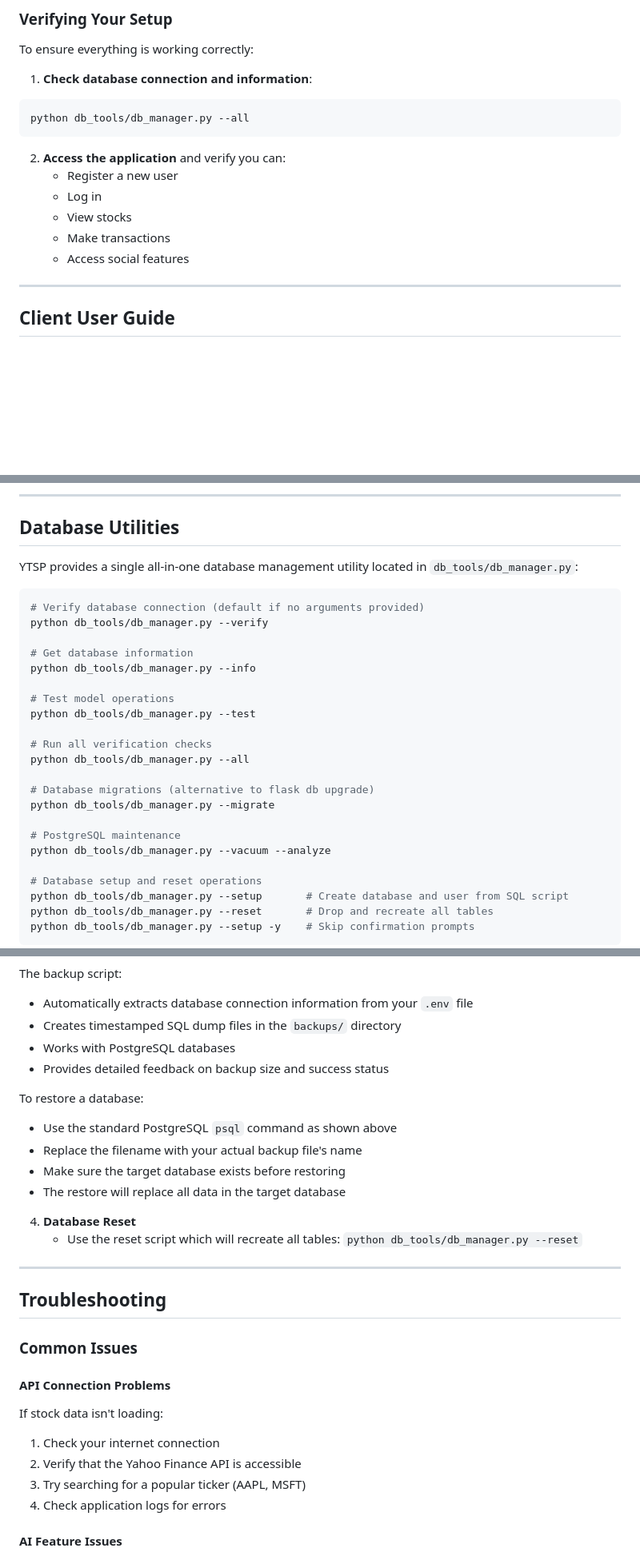
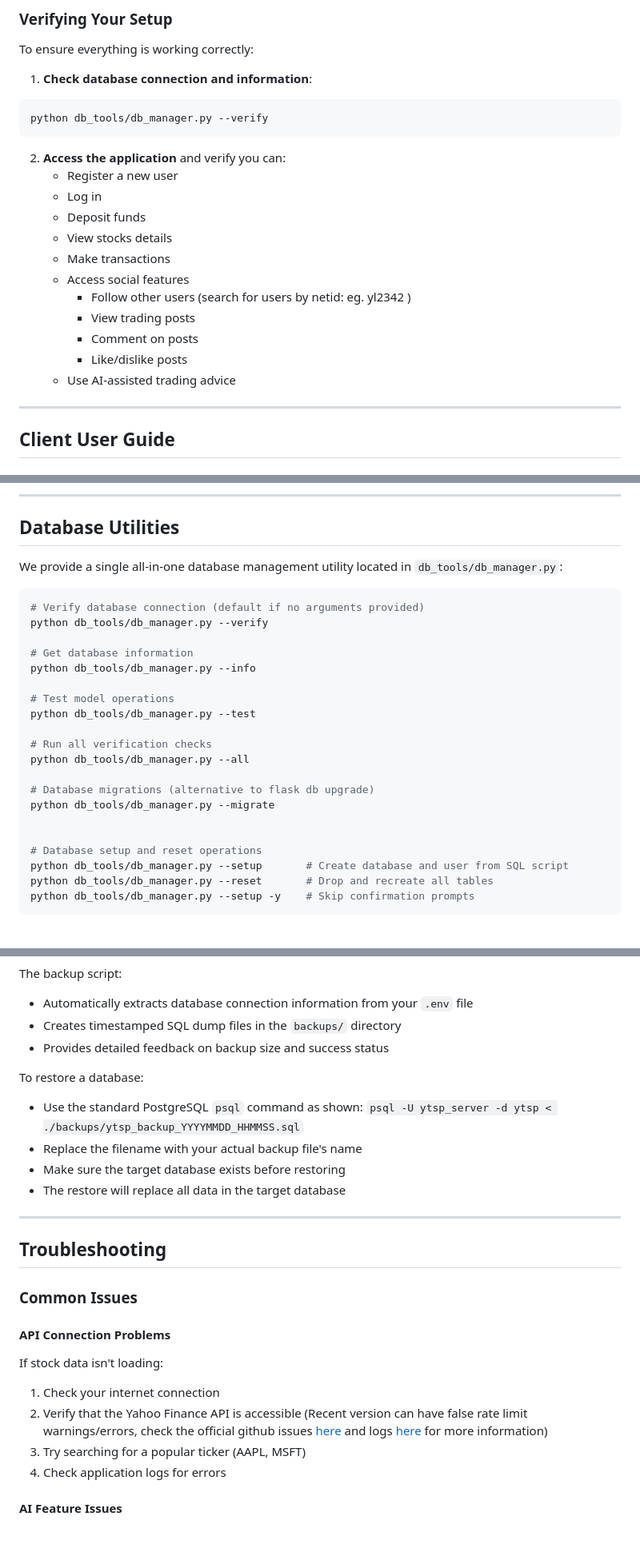
Before and after one commit to yl2342/ytsp25, a Markdown page: README.md, 3 parts joined by grey strips. Shown: that part at 80% size. Drawn GitHub-style; blank space fills up the shorter version.

````diff
--- a/README.md
+++ b/README.md
@@ -283,15 +290,22 @@ To ensure everything is working correctly:
 
 1. **Check database connection and information**:
 ```bash
-python db_tools/db_manager.py --all
+python db_tools/db_manager.py --verify
 ```
 
 2. **Access the application** and verify you can:
    - Register a new user
    - Log in
-   - View stocks
+   - Deposit funds
+   - View stocks details
    - Make transactions
    - Access social features
+     - Follow other users (search for users by netid: eg. yl2342 )
+     - View trading posts
+     - Comment on posts
+     - Like/dislike posts
+   - Use AI-assisted trading advice
+
 
 ---
 
@@ -366,7 +380,7 @@ flask db upgrade
 
 ## Database Utilities
 
-YTSP provides a single all-in-one database management utility located in `db_tools/db_manager.py`:
+We provide a single all-in-one database management utility located in `db_tools/db_manager.py`:
 
 ```bash
 # Verify database connection (default if no arguments provided)
@@ -384,8 +398,6 @@ python db_tools/db_manager.py --all
 # Database migrations (alternative to flask db upgrade)
 python db_tools/db_manager.py --migrate
 
-# PostgreSQL maintenance
-python db_tools/db_manager.py --vacuum --analyze
 
 # Database setup and reset operations
 python db_tools/db_manager.py --setup       # Create database and user from SQL script
@@ -406,17 +418,13 @@ psql -U ytsp_server -d ytsp < ./backups/ytsp_backup_YYYYMMDD_HHMMSS.sql
 The backup script:
 - Automatically extracts database connection information from your `.env` file
 - Creates timestamped SQL dump files in the `backups/` directory
-- Works with PostgreSQL databases
 - Provides detailed feedback on backup size and success status
 
 To restore a database:
-- Use the standard PostgreSQL `psql` command as shown above
+- Use the standard PostgreSQL `psql` command as shown: `psql -U ytsp_server -d ytsp < ./backups/ytsp_backup_YYYYMMDD_HHMMSS.sql`
 - Replace the filename with your actual backup file's name
 - Make sure the target database exists before restoring
 - The restore will replace all data in the target database
-
-4. **Database Reset**
-   - Use the reset script which will recreate all tables: `python db_tools/db_manager.py --reset`
 
 ---
 
@@ -427,7 +435,7 @@ To restore a database:
 #### API Connection Problems
 If stock data isn't loading:
 1. Check your internet connection
-2. Verify that the Yahoo Finance API is accessible
+2. Verify that the Yahoo Finance API is accessible (Recent version can have false rate limit warnings/errors, check the official github issues [here](https://github.com/ranaroussi/yfinance/blob/main/CHANGELOG.rst) and logs [here](https://github.com/ranaroussi/yfinance/blob/main/CHANGELOG.rst) for more information)
 3. Try searching for a popular ticker (AAPL, MSFT)
 4. Check application logs for errors
 
````
Also changed, not shown: other parts of README.md (+21 -14 lines).
